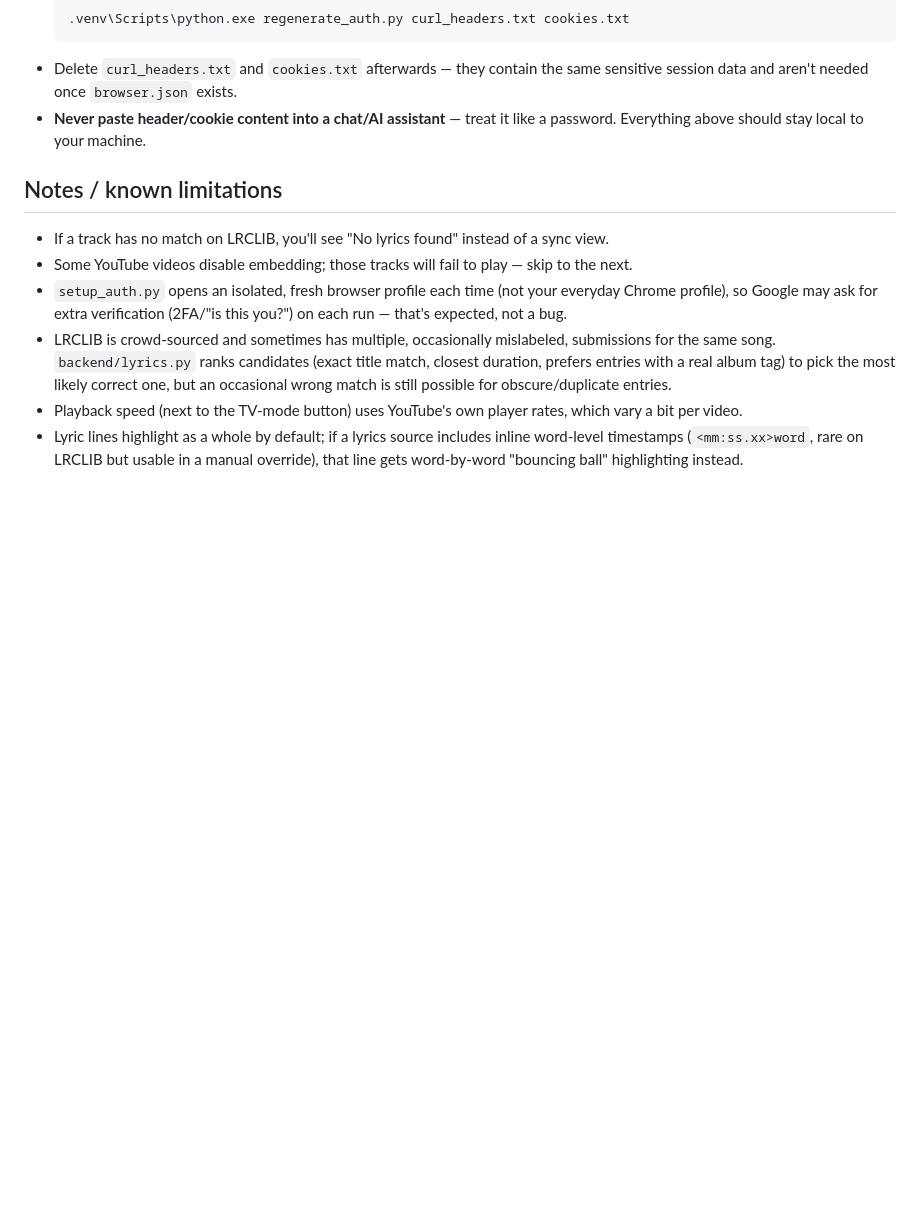
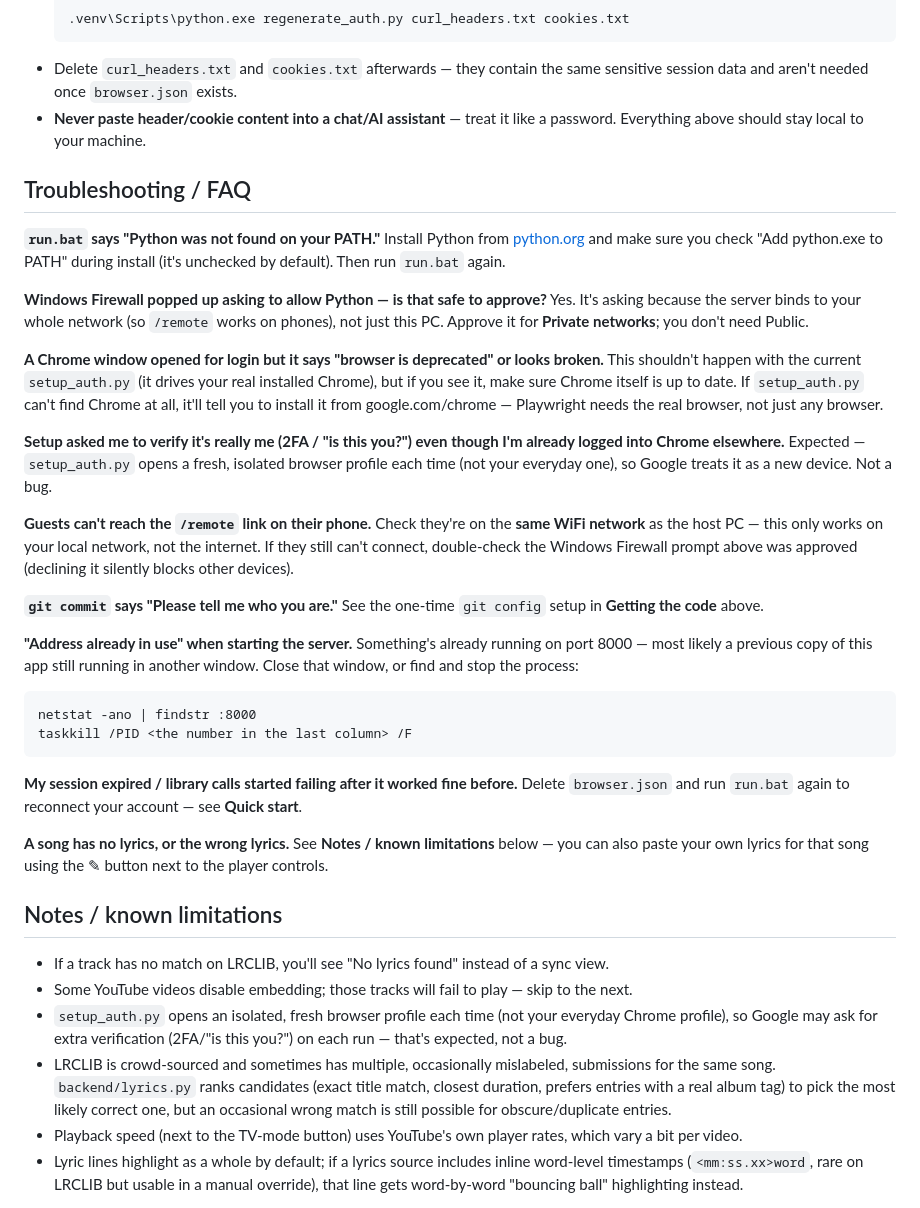
Before and after one commit to Revg1794/YT-Music-Karaoke, a Markdown page: README.md, the part around the change. Rendered like a GitHub page; blank space fills up the shorter version.

Commit message:
Add Troubleshooting/FAQ section to README

````diff
--- a/README.md
+++ b/README.md
@@ -128,6 +128,50 @@ headers you copy out of Chrome DevTools yourself:
 - **Never paste header/cookie content into a chat/AI assistant** — treat it like a password.
   Everything above should stay local to your machine.
 
+## Troubleshooting / FAQ
+
+**`run.bat` says "Python was not found on your PATH."**
+Install Python from [python.org](https://python.org) and make sure you check "Add python.exe
+to PATH" during install (it's unchecked by default). Then run `run.bat` again.
+
+**Windows Firewall popped up asking to allow Python — is that safe to approve?**
+Yes. It's asking because the server binds to your whole network (so `/remote` works on phones),
+not just this PC. Approve it for **Private networks**; you don't need Public.
+
+**A Chrome window opened for login but it says "browser is deprecated" or looks broken.**
+This shouldn't happen with the current `setup_auth.py` (it drives your real installed Chrome),
+but if you see it, make sure Chrome itself is up to date. If `setup_auth.py` can't find Chrome
+at all, it'll tell you to install it from google.com/chrome — Playwright needs the real browser,
+not just any browser.
+
+**Setup asked me to verify it's really me (2FA / "is this you?") even though I'm already
+logged into Chrome elsewhere.**
+Expected — `setup_auth.py` opens a fresh, isolated browser profile each time (not your everyday
+one), so Google treats it as a new device. Not a bug.
+
+**Guests can't reach the `/remote` link on their phone.**
+Check they're on the **same WiFi network** as the host PC — this only works on your local
+network, not the internet. If they still can't connect, double-check the Windows Firewall
+prompt above was approved (declining it silently blocks other devices).
+
+**`git commit` says "Please tell me who you are."**
+See the one-time `git config` setup in **Getting the code** above.
+
+**"Address already in use" when starting the server.**
+Something's already running on port 8000 — most likely a previous copy of this app still
+running in another window. Close that window, or find and stop the process:
+```
+netstat -ano | findstr :8000
+taskkill /PID <the number in the last column> /F
+```
+
+**My session expired / library calls started failing after it worked fine before.**
+Delete `browser.json` and run `run.bat` again to reconnect your account — see **Quick start**.
+
+**A song has no lyrics, or the wrong lyrics.**
+See **Notes / known limitations** below — you can also paste your own lyrics for that song
+using the ✎ button next to the player controls.
+
 ## Notes / known limitations
 
 - If a track has no match on LRCLIB, you'll see "No lyrics found" instead of a sync view.
````
